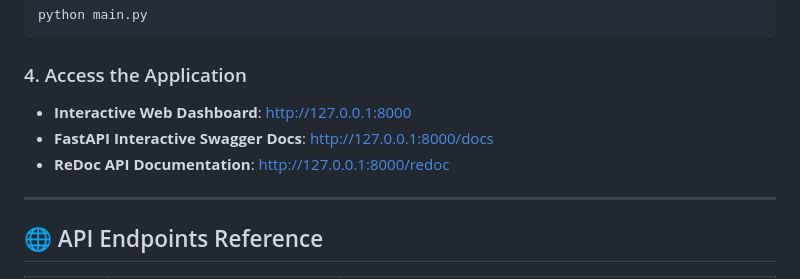
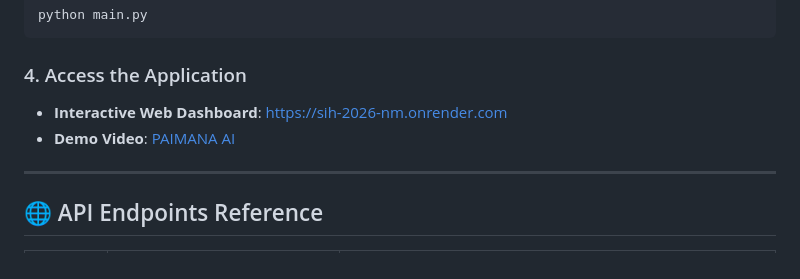
Before and after one commit to Akashsoni2004/SIH-2026-NM, a Markdown page: README.md, the part around the change. Drawn GitHub-style.

Commit message:
Update access links in README
Updated application access links to point to the deployed version and added a demo video link.

````diff
--- a/README.md
+++ b/README.md
@@ -109,9 +109,8 @@ python main.py
 ```
 
 ### 4. Access the Application
-- **Interactive Web Dashboard**: [http://127.0.0.1:8000](http://127.0.0.1:8000)
-- **FastAPI Interactive Swagger Docs**: [http://127.0.0.1:8000/docs](http://127.0.0.1:8000/docs)
-- **ReDoc API Documentation**: [http://127.0.0.1:8000/redoc](http://127.0.0.1:8000/redoc)
+- **Interactive Web Dashboard**: [https://sih-2026-nm.onrender.com](https://sih-2026-nm.onrender.com)
+- **Demo Video**: [PAIMANA AI](https://youtu.be/2nibS6o8aNM?si=LvPRF2nRxw-nn1dc)
 
 ---
 
````
